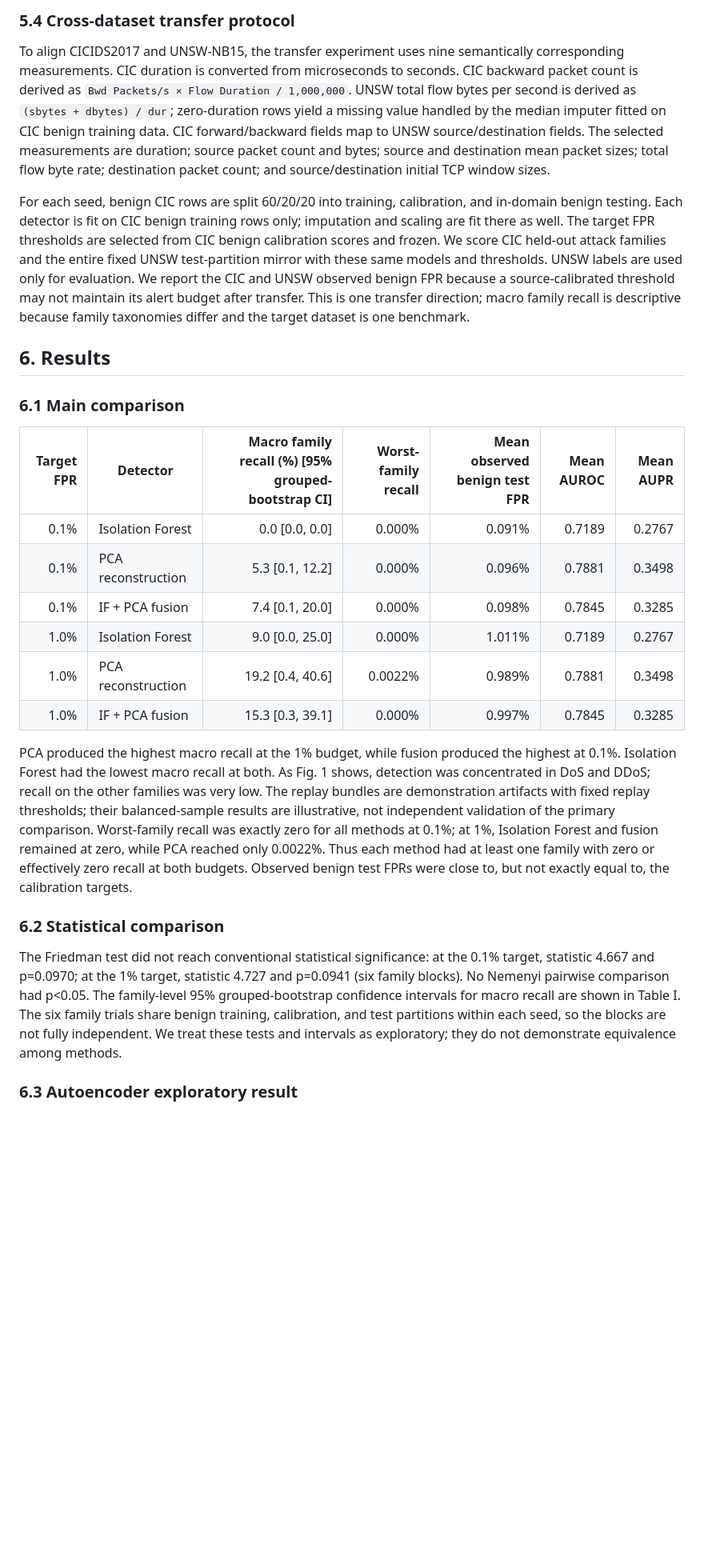
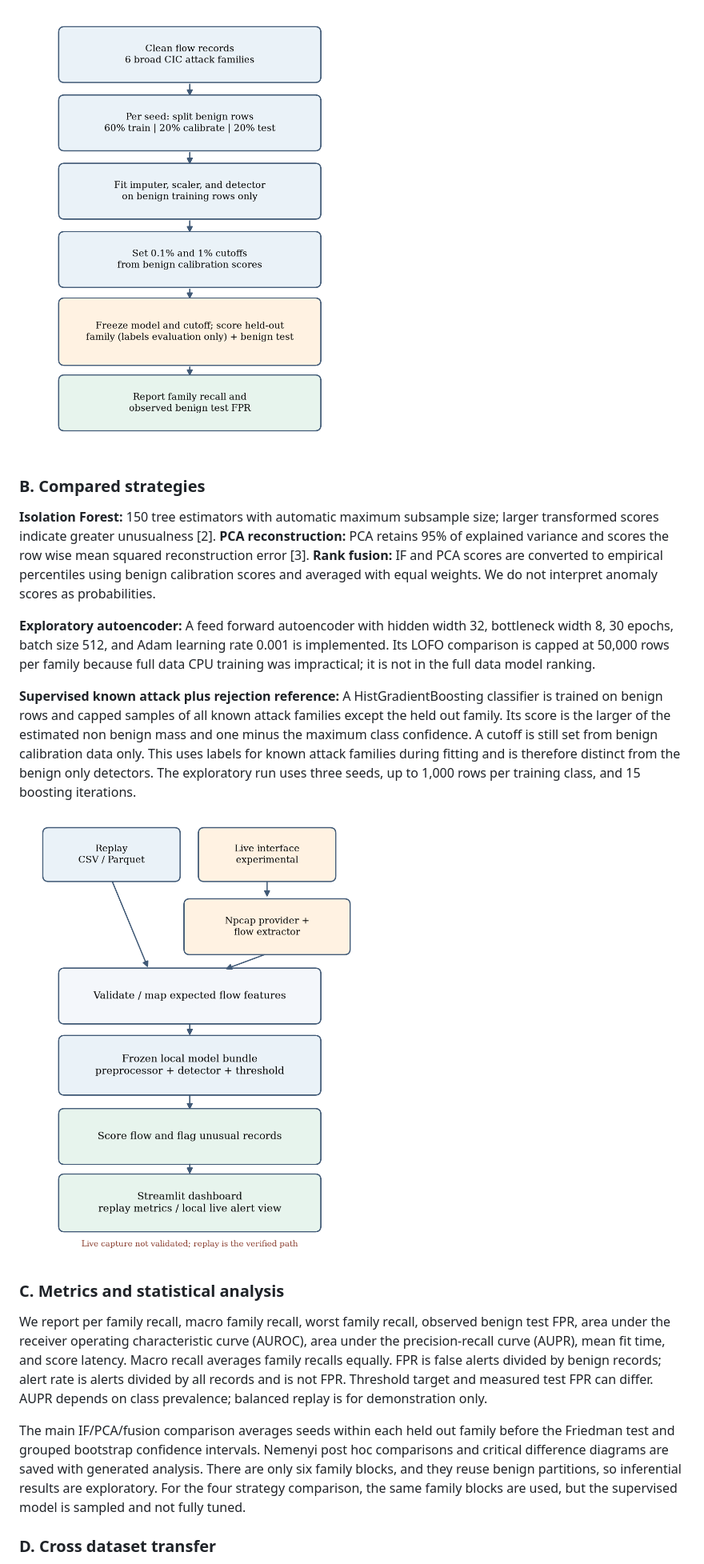
Before and after one commit to git-sakshii/ZeroDayAttack, a Markdown page: paper/PAPER_DRAFT.md, the part around one of its changes. Shown at 80% size. Rendered like a GitHub page; pictures changed too: paper/figures/lofo_protocol.png (added), paper/figures/system_architecture.png (added); blank space fills up the shorter version.

```diff
--- a/paper/PAPER_DRAFT.md
+++ b/paper/PAPER_DRAFT.md
@@ -72,28 +87,21 @@ At each target FPR we report family-level attack recall, macro family recall, wo
 
-### 5.4 Cross-dataset transfer protocol
+![Fig. 1. Leakage controlled family holdout evaluation protocol.](figures/lofo_protocol.png)
 
-To align CICIDS2017 and UNSW-NB15, the transfer experiment uses nine semantically corresponding measurements. CIC duration is converted from microseconds to seconds. CIC backward packet count is derived as `Bwd Packets/s × Flow Duration / 1,000,000`. UNSW total flow bytes per second is derived as `(sbytes + dbytes) / dur`; zero-duration rows yield a missing value handled by the median imputer fitted on CIC benign training data. CIC forward/backward fields map to UNSW source/destination fields. The selected measurements are duration; source packet count and bytes; source and destination mean packet sizes; total flow byte rate; destination packet count; and source/destination initial TCP window sizes.
+### B. Compared strategies
 
-For each seed, benign CIC rows are split 60/20/20 into training, calibration, and in-domain benign testing. Each detector is fit on CIC benign training rows only; imputation and scaling are fit there as well. The target FPR thresholds are selected from CIC benign calibration scores and frozen. We score CIC held-out attack families and the entire fixed UNSW test-partition mirror with these same models and thresholds. UNSW labels are used only for evaluation. We report the CIC and UNSW observed benign FPR because a source-calibrated threshold may not maintain its alert budget after transfer. This is one transfer direction; macro family recall is descriptive because family taxonomies differ and the target dataset is one benchmark.
+**Isolation Forest:** 150 tree estimators with automatic maximum subsample size; larger transformed scores indicate greater unusualness [2]. **PCA reconstruction:** PCA retains 95% of explained variance and scores the row wise mean squared reconstruction error [3]. **Rank fusion:** IF and PCA scores are converted to empirical percentiles using benign calibration scores and averaged with equal weights. We do not interpret anomaly scores as probabilities.
 
-## 6. Results
+**Exploratory autoencoder:** A feed forward autoencoder with hidden width 32, bottleneck width 8, 30 epochs, batch size 512, and Adam learning rate 0.001 is implemented. Its LOFO comparison is capped at 50,000 rows per family because full data CPU training was impractical; it is not in the full data model ranking.
 
-### 6.1 Main comparison
+**Supervised known attack plus rejection reference:** A HistGradientBoosting classifier is trained on benign rows and capped samples of all known attack families except the held out family. Its score is the larger of the estimated non benign mass and one minus the maximum class confidence. A cutoff is still set from benign calibration data only. This uses labels for known attack families during fitting and is therefore distinct from the benign only detectors. The exploratory run uses three seeds, up to 1,000 rows per training class, and 15 boosting iterations.
 
-| Target FPR | Detector | Macro family recall (%) [95% grouped-bootstrap CI] | Worst-family recall | Mean observed benign test FPR | Mean AUROC | Mean AUPR |
-|---:|---|---:|---:|---:|---:|---:|
-| 0.1% | Isolation Forest | 0.0 [0.0, 0.0] | 0.000% | 0.091% | 0.7189 | 0.2767 |
-| 0.1% | PCA reconstruction | 5.3 [0.1, 12.2] | 0.000% | 0.096% | 0.7881 | 0.3498 |
-| 0.1% | IF + PCA fusion | 7.4 [0.1, 20.0] | 0.000% | 0.098% | 0.7845 | 0.3285 |
-| 1.0% | Isolation Forest | 9.0 [0.0, 25.0] | 0.000% | 1.011% | 0.7189 | 0.2767 |
-| 1.0% | PCA reconstruction | 19.2 [0.4, 40.6] | 0.0022% | 0.989% | 0.7881 | 0.3498 |
-| 1.0% | IF + PCA fusion | 15.3 [0.3, 39.1] | 0.000% | 0.997% | 0.7845 | 0.3285 |
+![Fig. 2. Software and flow path for offline replay and the experimental live scoring feature.](figures/system_architecture.png)
 
-PCA produced the highest macro recall at the 1% budget, while fusion produced the highest at 0.1%. Isolation Forest had the lowest macro recall at both. As Fig. 1 shows, detection was concentrated in DoS and DDoS; recall on the other families was very low. The replay bundles are demonstration artifacts with fixed replay thresholds; their balanced-sample results are illustrative, not independent validation of the primary comparison. Worst-family recall was exactly zero for all methods at 0.1%; at 1%, Isolation Forest and fusion remained at zero, while PCA reached only 0.0022%. Thus each method had at least one family with zero or effectively zero recall at both budgets. Observed benign test FPRs were close to, but not exactly equal to, the calibration targets.
+### C. Metrics and statistical analysis
 
-### 6.2 Statistical comparison
+We report per family recall, macro family recall, worst family recall, observed benign test FPR, area under the receiver operating characteristic curve (AUROC), area under the precision-recall curve (AUPR), mean fit time, and score latency. Macro recall averages family recalls equally. FPR is false alerts divided by benign records; alert rate is alerts divided by all records and is not FPR. Threshold target and measured test FPR can differ. AUPR depends on class prevalence; balanced replay is for demonstration only.
 
-The Friedman test did not reach conventional statistical significance: at the 0.1% target, statistic 4.667 and p=0.0970; at the 1% target, statistic 4.727 and p=0.0941 (six family blocks). No Nemenyi pairwise comparison had p<0.05. The family-level 95% grouped-bootstrap confidence intervals for macro recall are shown in Table I. The six family trials share benign training, calibration, and test partitions within each seed, so the blocks are not fully independent. We treat these tests and intervals as exploratory; they do not demonstrate equivalence among methods.
+The main IF/PCA/fusion comparison averages seeds within each held out family before the Friedman test and grouped bootstrap confidence intervals. Nemenyi post hoc comparisons and critical difference diagrams are saved with generated analysis. There are only six family blocks, and they reuse benign partitions, so inferential results are exploratory. For the four strategy comparison, the same family blocks are used, but the supervised model is sampled and not fully tuned.
 
-### 6.3 Autoencoder exploratory result
+### D. Cross dataset transfer
 
```
Also changed, not shown: other parts of paper/PAPER_DRAFT.md (+157 -77 lines), README.md (+14 -0 lines), paper/figures/family_recall_1pct.png (added), 6 other files.
